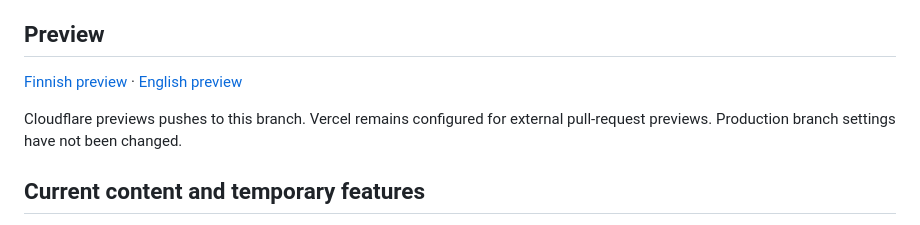
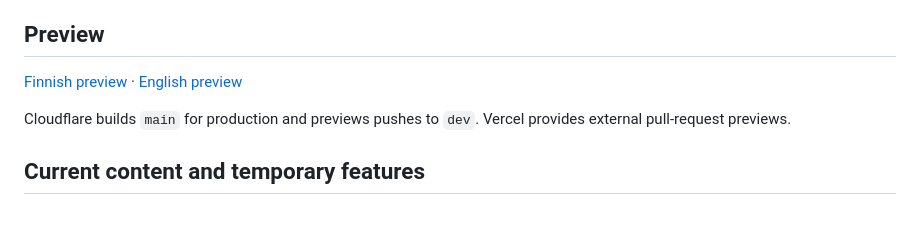
Before and after one commit to MeshCore-Finland/mc-fi-web, a Markdown page: README.md, the part around one of its changes. GitHub-like rendering.

Commit message:
Update dev preview links after branch rename

```diff
--- a/README.md
+++ b/README.md
@@ -34,5 +34,5 @@ Matching document paths associate translations. Starlight handles missing transl
 
-Cloudflare previews pushes to this branch. Vercel remains configured for external pull-request previews. Production branch settings have not been changed.
+Cloudflare builds `main` for production and previews pushes to `dev`. Vercel provides external pull-request previews.
 
 ## Current content and temporary features
 
```
Also changed, not shown: other parts of README.md (+1 -1 lines), CONTRIBUTING.md (+1 -1 lines).
